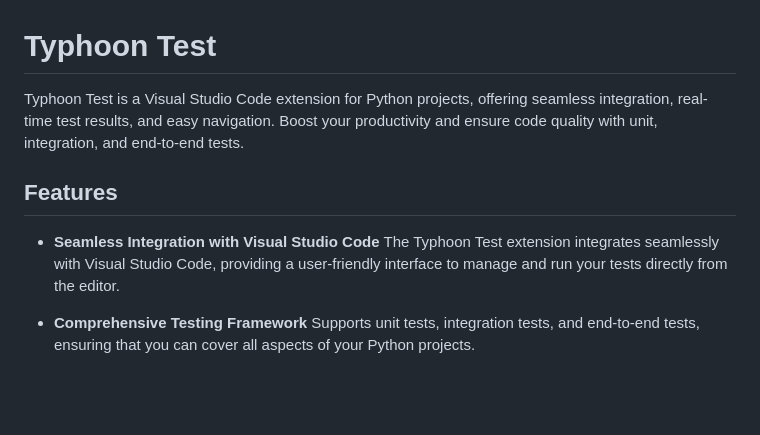
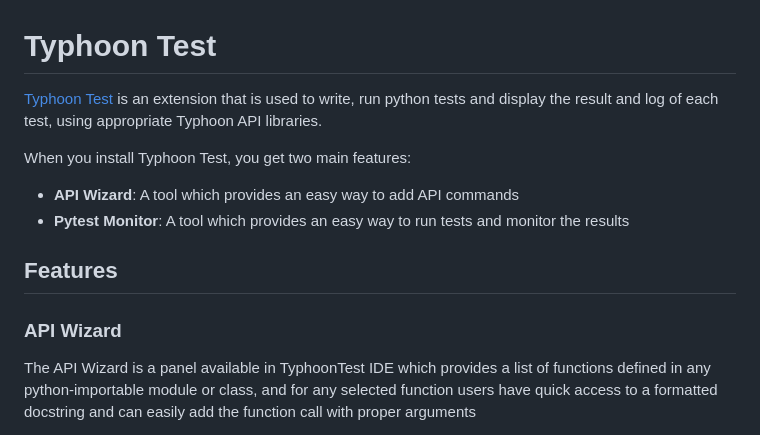
Before and after one commit to typhoon-hil/vscode-typhoon-test-extension, a Markdown page: README.md, the part around one of its changes. Rendered like a GitHub page; blank space fills up the shorter version.

Commit message:
feat: Update Readme

```diff
--- a/README.md
+++ b/README.md
@@ -1,12 +1,19 @@
 # Typhoon Test
 
-Typhoon Test is a Visual Studio Code extension for Python projects, offering seamless integration, real-time test results, and easy navigation. Boost your productivity and ensure code quality with unit, integration, and end-to-end tests.
+[Typhoon Test](https://marketplace.visualstudio.com/items?itemName=balsabulatovic.tt-demo)
+is an extension that is used to write, run python tests and display the result and log of each test,
+using appropriate Typhoon API libraries.
+
+When you install Typhoon Test, you get two main features:
+
+- **API Wizard**: A tool which provides an easy way to add API commands
+- **Pytest Monitor**: A tool which provides an easy way to run tests and monitor the results
 
 ## Features
 
-* **Seamless Integration with Visual Studio Code**
-The Typhoon Test extension integrates seamlessly with Visual Studio Code, providing a user-friendly interface to manage and run your tests directly from the editor.
+### API Wizard
 
-* **Comprehensive Testing Framework**
-Supports unit tests, integration tests, and end-to-end tests, ensuring that you can cover all aspects of your Python projects.
+The API Wizard is a panel available in TyphoonTest IDE which provides a list of functions defined
+in any python-importable module or class, and for any selected function users have quick access to
+a formatted docstring and can easily add the function call with proper arguments
 
```
Also changed, not shown: other parts of README.md (+41 -64 lines).
